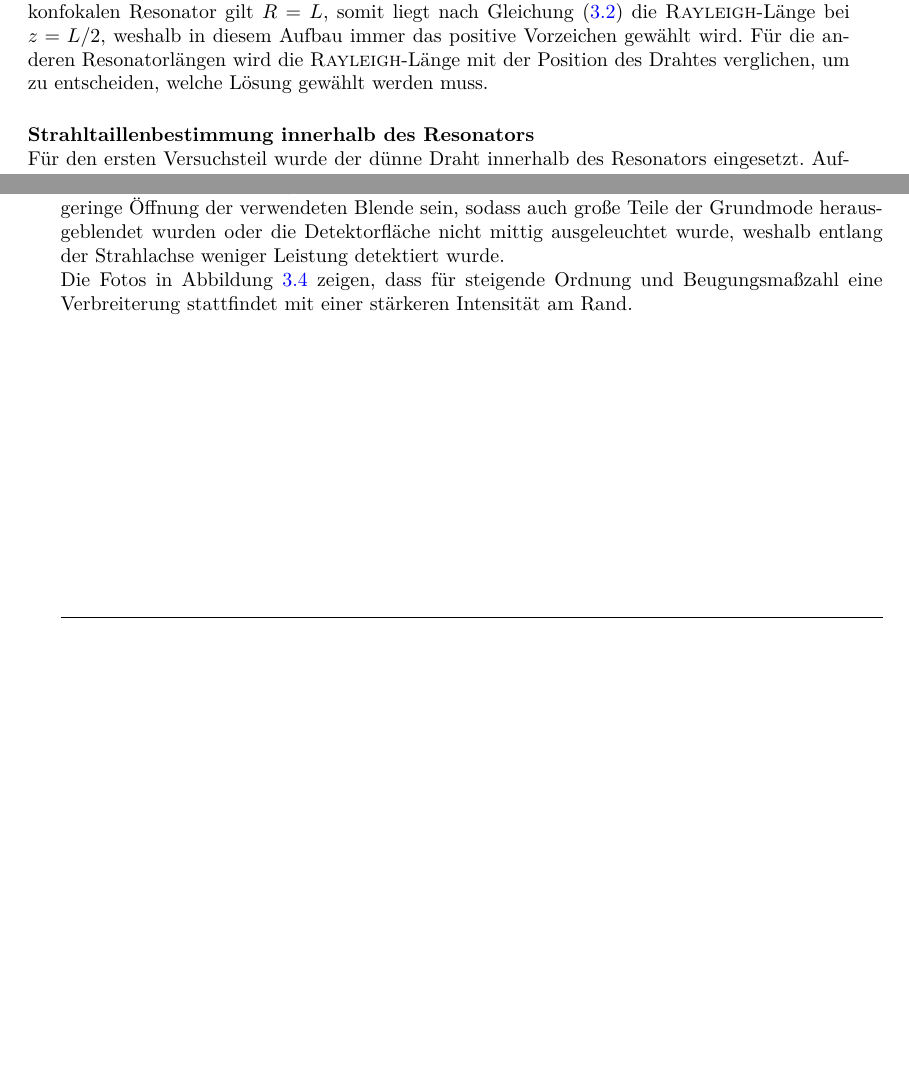
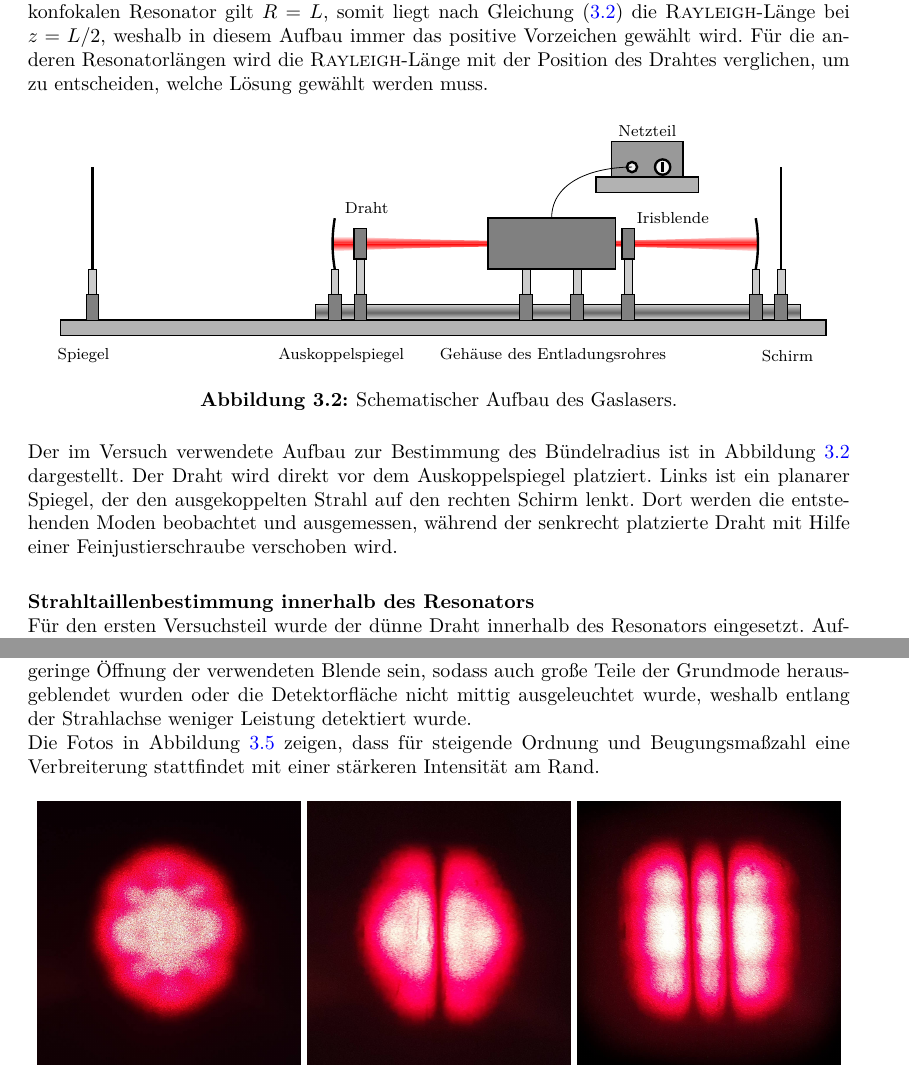
Before and after one commit to Tatze99/F-Praktikum, a LaTeX document (06-Gaslaser/main.tex, which reads 06-Gaslaser/Bilder/Laseraufbau.tex): two parts of pages 10 and 13 of 16 before the commit and two parts of pages 10 and 14 of 16 after it, joined at a grey line, cut so that both start at the same text, the shorter picture padded with empty space. Compiled offline with pdfLaTeX; a LaTeX package or settings file that is missing is left out.

Commit message:
Gaslaser Aufbau Bild

```diff
--- /dev/null
+++ b/06-Gaslaser/Bilder/Laseraufbau.tex
@@ -0,0 +1,58 @@
+\begin{figure}[htp]
+  \centering
+  \begin{tikzpicture}[scale=0.9]
+
+    \shadedraw[top color =black!20!white, bottom color=black!10!white, middle color=black!60!white] (-1.5,0) rectangle (8,0.3);
+    \filldraw[thick, draw = black, fill=black!30!white] (-6.5,0) rectangle (8.5,-.3);
+
+    \shade[top color=white, bottom color=red] (3.125,1.5) parabola bend (3.125,1.55) (-1.17,1.65) -- (-1.17,1.5);
+    \shade[top color=red, bottom color=white] (3.125,1.5) parabola bend (3.125,1.45) (-1.17,1.35) -- (-1.17,1.5);
+    \shade[top color=white, bottom color=red] (3.125,1.5) parabola bend (3.125,1.55) (7.18,1.65) -- (7.18,1.5);
+    \shade[top color=red, bottom color=white] (3.125,1.5) parabola bend (3.125,1.45) (7.18,1.35) -- (7.18,1.5);
+    \filldraw[draw=black, fill=gray] (-6,0) rectangle +(0.25,0.5);
+    \filldraw[draw=black, fill=black!20!white] (-6+0.05,0.5) rectangle +(0.15,0.5);
+    \draw[very thick] (-6+0.125,1) -- +(0,2);
+    \filldraw[draw=black, fill=gray] (7.5,0) rectangle +(0.25,0.5);
+    \filldraw[draw=black, fill=black!20!white] (7.5+0.05,0.5) rectangle +(0.15,0.5);
+    \draw[very thick] (7.5+0.125,1) -- +(0,2);
+
+    \filldraw[draw=black, fill=gray] (-1.25,0) rectangle +(0.25,0.5);
+    \filldraw[draw=black, fill=black!20!white] (-1.25+0.05,0.5) rectangle +(0.15,0.5);
+    \draw[very thick] (-1.25+0.125,1) arc (190:170:3-0.125);
+
+    \filldraw[draw=black, fill=gray] (2.5,0) rectangle +(0.25,0.5);
+    \filldraw[draw=black, fill=black!20!white] (2.5+0.05,0.5) rectangle +(0.15,0.5);
+    \filldraw[draw=black, fill=gray] (3.5,0) rectangle +(0.25,0.5);
+    \filldraw[draw=black, fill=black!20!white] (3.5+0.05,0.5) rectangle +(0.15,0.5);
+    \filldraw[thick, fill=gray, draw=black] (1.875,1) rectangle +(2.5,1);
+
+    \filldraw[draw=black, fill=gray] (4.5,0) rectangle +(0.25,0.5);
+    \filldraw[draw=black, fill=black!20!white] (4.5+0.05,0.5) rectangle +(0.15,0.9);
+    \filldraw[thick, fill=gray, draw=black] (4.5,1.2) rectangle +(0.25,.6);
+
+    \filldraw[draw=black, fill=gray] (-0.75,0) rectangle +(0.25,0.5);
+    \filldraw[draw=black, fill=black!20!white] (-0.75+0.05,0.5) rectangle +(0.15,0.9);
+    \filldraw[thick, fill=gray, draw=black] (-0.75,1.2) rectangle +(0.25,.6);
+
+    \filldraw[draw=black, fill=gray] (7,0) rectangle +(0.25,0.5);
+    \filldraw[draw=black, fill=black!20!white] (7+0.05,0.5) rectangle +(0.15,0.5);
+    \draw[very thick] (7+0.125,1) arc (-10:10:3-0.125);
+
+    \filldraw[thick, draw = black, fill=black!30!white] (4,2.5) rectangle (6,2.8);
+    \filldraw[thick, draw = black, fill=black!40!white] (4.3,2.8) rectangle (5.7,3.5);
+    \draw[fill=black!5!white, very thick] (4.7,3) circle (.1cm);
+    \draw[fill=black!5!white, very thick] (5.3,3) circle (.15cm);
+    \draw[very thick] (5.3,3.1) -- (5.3,2.9);
+    \draw (4.7,3) to[out=180,in=90] (3.125,2);
+
+    \node (A) at (5.5,2){\footnotesize Irisblende};
+    \node (A) at (3.15,-.7){\footnotesize Gehäuse des Entladungsrohres};
+    \node (A) at (7.75,-.7){\footnotesize Schirm};
+    \node (A) at (-1,-.7){\footnotesize Auskoppelspiegel};
+    \node (A) at (-6.05,-.7){\footnotesize Spiegel};
+    \node (A) at (-.5,2.2){\footnotesize Draht};
+    \node (A) at (5,3.7){\footnotesize Netzteil};
+  \end{tikzpicture}
+  \caption{Schematischer Aufbau des Gaslasers.}
+  \label{fig:Laseraufbau}
+\end{figure}
--- a/06-Gaslaser/main.tex
+++ b/06-Gaslaser/main.tex
@@ -262,6 +262,10 @@ Damit folgt direkt $w(z) = 2y$. Somit ergibt sich, dass der Abstand der Nullstel
 \end{align}
 Es muss jedoch noch diskutiert werden, welche Lösung zur Berechnung der Strahltaille verwendet werden muss. Dafür wird eine geometrische Abschätzung durchgeführt. Das Strahlbündel hat bei $z = z_r$ die Ausdehnung $w_0 \sqrt{2}$, wie Abbildung~\ref{fig:Gauss_Strahl} zeigt. Wird $w(z)$ außerhalb der \textsc{Rayleigh}-Länge $z_r$ gemessen, dann ist $w_0 \sqrt{2} < w(z)$ und es muss das Minus beim Vorzeichen gewählt werden. Für $z < z_r$ wird dann das positive Vorzeichen der Wurzel gewählt. Im konfokalen Resonator gilt $R=L$, somit liegt nach Gleichung~\eqref{eqn:Strahltaille} die \textsc{Rayleigh}-Länge bei $z = L/2$, weshalb in diesem Aufbau immer das positive Vorzeichen gewählt wird. Für die anderen Resonatorlängen wird die \textsc{Rayleigh}-Länge mit der Position des Drahtes verglichen, um zu entscheiden, welche Lösung gewählt werden muss.
 
+\input{Bilder/Laseraufbau.tex}
+
+Der im Versuch verwendete Aufbau zur Bestimmung des Bündelradius ist in Abbildung~\ref{fig:Laseraufbau} dargestellt. Der Draht wird direkt vor dem Auskoppelspiegel platziert. Links ist ein planarer Spiegel, der den ausgekoppelten Strahl auf den rechten Schirm lenkt. Dort werden die entstehenden Moden beobachtet und ausgemessen, während der senkrecht platzierte Draht mit Hilfe einer Feinjustierschraube verschoben wird.
+
 \paragraph{Strahltaillenbestimmung innerhalb des Resonators}$~$
 
 Für den ersten Versuchsteil wurde der dünne Draht innerhalb des Resonators eingesetzt. Aufgrund der endlichen Dicke des Drahtes ist es sinnvoll, diesen möglichst nah am Resonatorspiegel zu platzieren, da hier die Moden besonders ausgedehnt sind. Es wurde nun der Abstand der Nullstellen der TEM$_{02}$-Mode für drei verschiedene Resonatorlängen gemessen, mithilfe von~\eqref{eqn:Strahltaille_Experimentell} die Strahltaille bestimmt und mit der theoretischen Vorhersage~\eqref{eqn:Strahltaille} verglichen. Für $\lambda$ wird die Übergangswellenlänge $\lambda = \SI{632.8}{\nano\metre}$ eingesetzt. Die Ergebnisse zeigt Tabelle~\ref{tab:Strahltaille_innerhalb}.
```
Also changed, not shown: 06-Gaslaser/Bilder/Strahltaille_Messung.tex (+1 -3 lines), 06-Gaslaser/main.tex (1 more changed lines).
